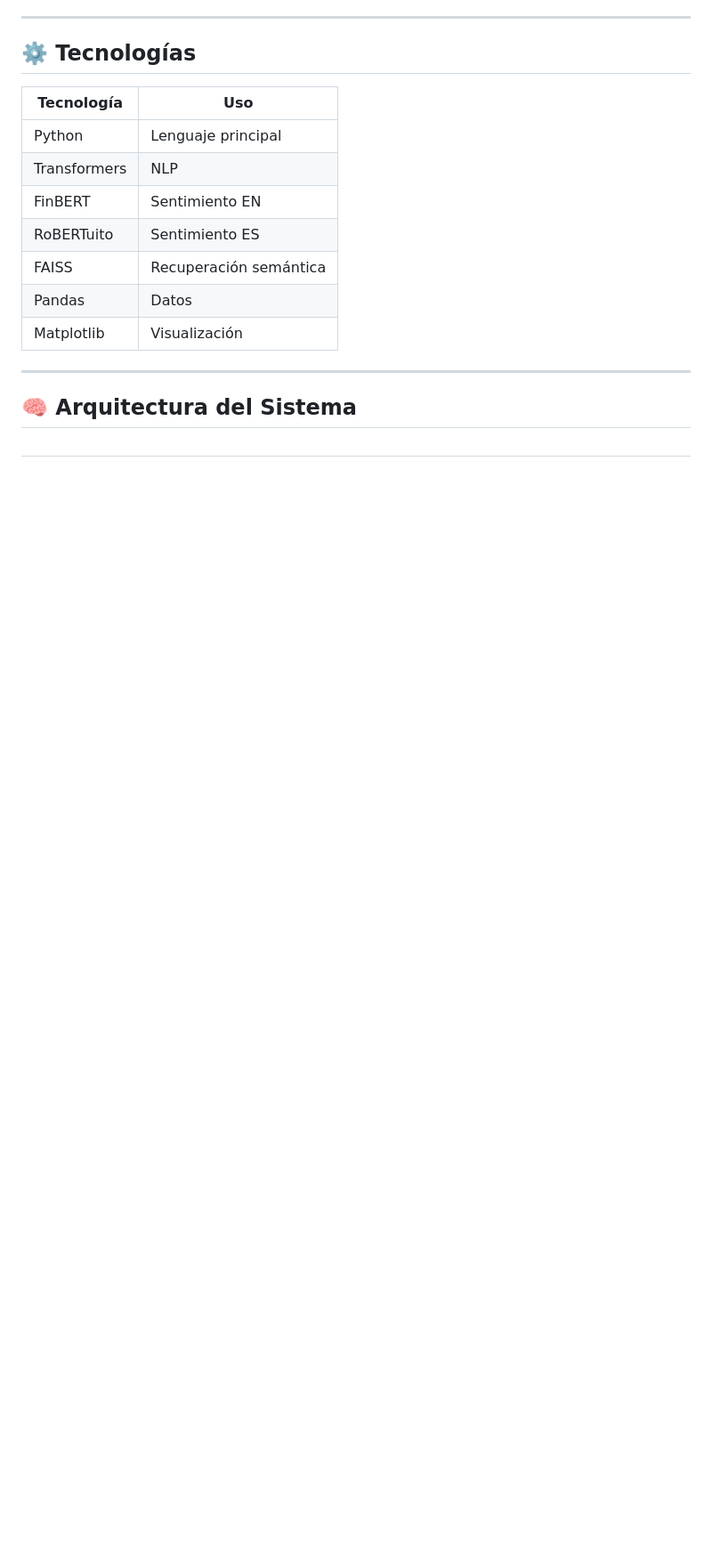
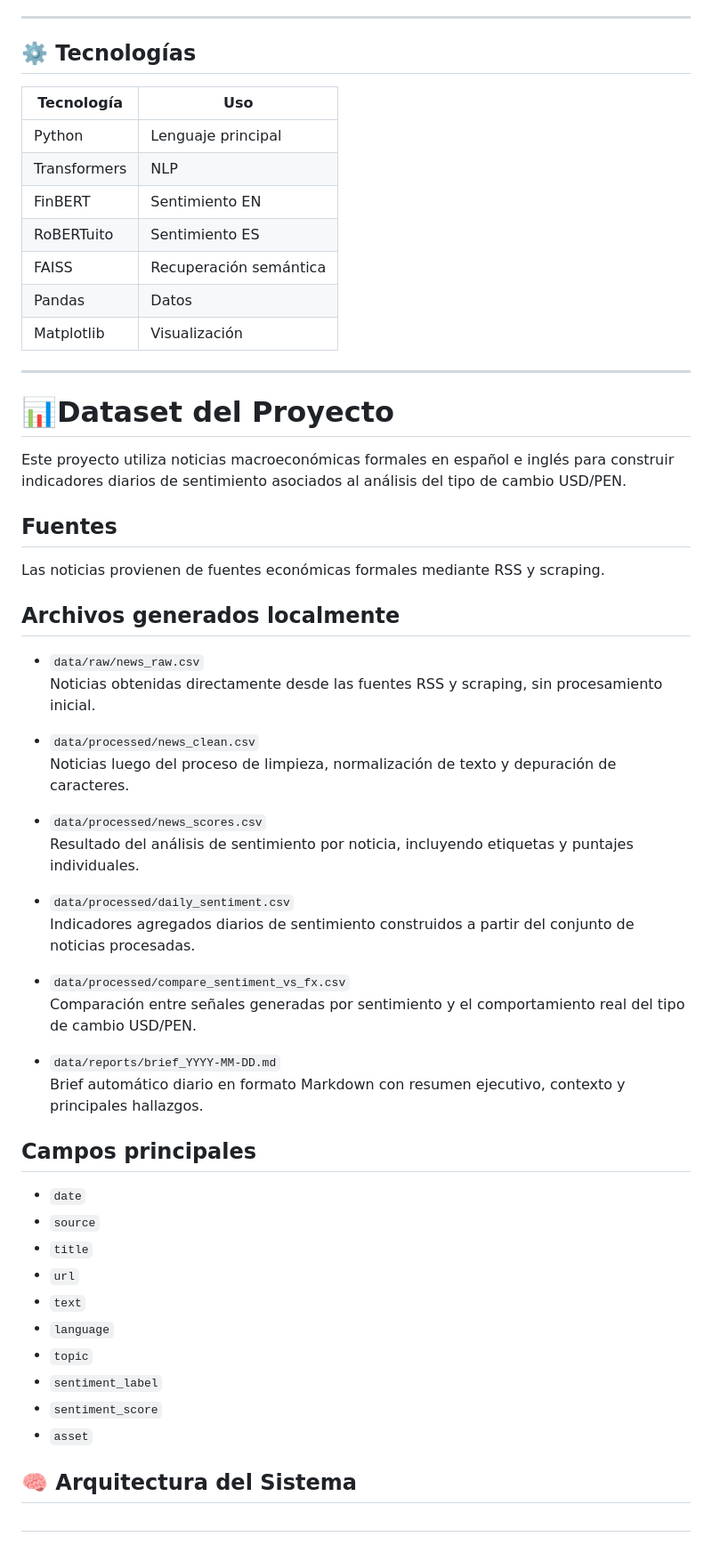
Before and after one commit to Thomyvq/news-sentiment-pipeline-usdpen, a Markdown page: README.md, the part around one of its changes. Shown at 89% size. Drawn GitHub-style; blank space fills up the shorter version.

```diff
--- a/README.md
+++ b/README.md
@@ -47,6 +47,48 @@ El objetivo es apoyar decisiones analíticas en Tesorería mediante señales int
 
 ---
 
+# 📊Dataset del Proyecto
+
+Este proyecto utiliza noticias macroeconómicas formales en español e inglés para construir indicadores diarios de sentimiento asociados al análisis del tipo de cambio USD/PEN.
+
+## Fuentes
+
+Las noticias provienen de fuentes económicas formales mediante RSS y scraping.
+
+## Archivos generados localmente
+
+- `data/raw/news_raw.csv`
+  Noticias obtenidas directamente desde las fuentes RSS y scraping, sin procesamiento inicial.
+
+- `data/processed/news_clean.csv`
+  Noticias luego del proceso de limpieza, normalización de texto y depuración de caracteres.
+
+- `data/processed/news_scores.csv`
+  Resultado del análisis de sentimiento por noticia, incluyendo etiquetas y puntajes individuales.
+
+- `data/processed/daily_sentiment.csv`
+  Indicadores agregados diarios de sentimiento construidos a partir del conjunto de noticias procesadas.
+
+- `data/processed/compare_sentiment_vs_fx.csv`
+  Comparación entre señales generadas por sentimiento y el comportamiento real del tipo de cambio USD/PEN.
+
+- `data/reports/brief_YYYY-MM-DD.md`
+  Brief automático diario en formato Markdown con resumen ejecutivo, contexto y principales hallazgos.
+
+## Campos principales
+
+- `date`
+- `source`
+- `title`
+- `url`
+- `text`
+- `language`
+- `topic`
+- `sentiment_label`
+- `sentiment_score`
+- `asset`
+
+
 
 ## 🧠 Arquitectura del Sistema
 
```
Also changed, not shown: other parts of README.md (+63 -76 lines).
